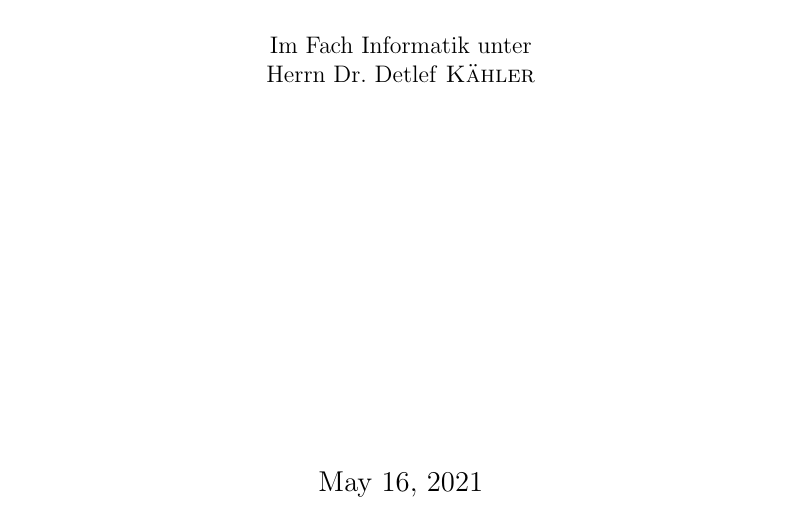
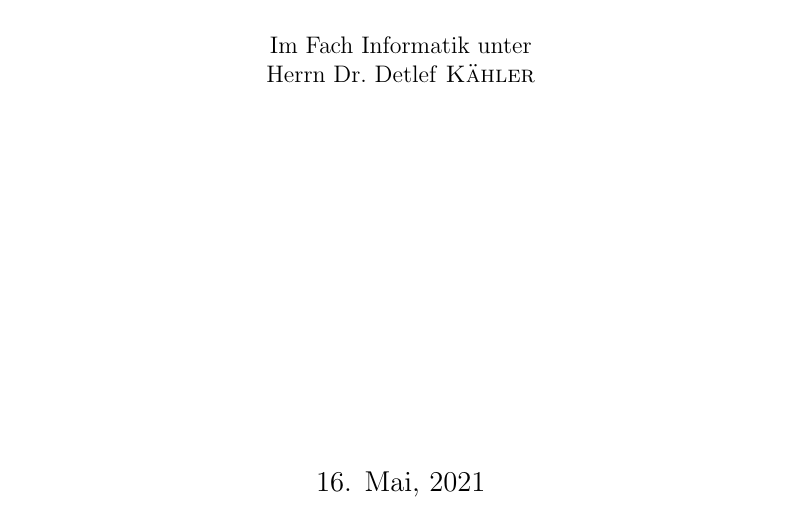
Before and after one commit to HenrikThoroe/InfoPresentation, a LaTeX document (documentation/Dokumentation.tex): part of page 1 of 16, cut so that both start at the same text. Compiled offline with pdfLaTeX.

Commit message:
Use german date formatting

```diff
--- a/documentation/Dokumentation.tex
+++ b/documentation/Dokumentation.tex
@@ -8,6 +8,8 @@
 \usepackage{forloop}
 \usepackage{tabularx}
 \usepackage{afterpage}
+\usepackage[english]{babel}
+\usepackage[ngerman]{datetime}
 
 \newcommand\blankpage{%
     \null
@@ -15,6 +17,7 @@
     \addtocounter{page}{-1}%
     \newpage}
 
+\newdateformat{german}{\THEDAY{. }\monthnamengerman[\THEMONTH], \THEYEAR}
 \graphicspath{ {./images/} }
 \captionsetup[figure]{labelformat=empty}
 
@@ -39,7 +42,7 @@
 
         \vfill
 
-        {\large \today\par}
+        {\large \german\today\par}
         \afterpage{\blankpage}
     \end{titlepage}
 
```
